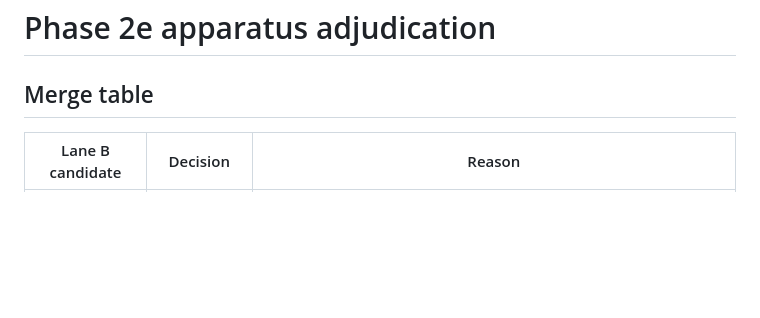
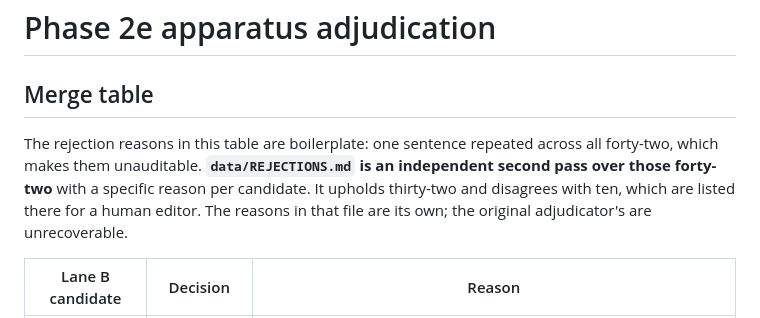
Before and after one commit to Noah-Airmet/king-follett, a Markdown page: data/ADJUDICATION.md, the part around the change. Drawn GitHub-style; blank space fills up the shorter version.

```diff
--- a/data/ADJUDICATION.md
+++ b/data/ADJUDICATION.md
@@ -1,6 +1,13 @@
 # Phase 2e apparatus adjudication
 
 ## Merge table
+
+The rejection reasons in this table are boilerplate: one sentence repeated
+across all forty-two, which makes them unauditable. **`data/REJECTIONS.md`
+is an independent second pass over those forty-two** with a specific reason
+per candidate. It upholds thirty-two and disagrees with ten, which are
+listed there for a human editor. The reasons in that file are its own; the
+original adjudicator's are unrecoverable.
 
 | Lane B candidate | Decision | Reason |
 | --- | --- | --- |
```
Also changed, not shown: HANDOFF.md (+11 -6 lines), data/REJECTIONS.md (added, +74 -0 lines).
